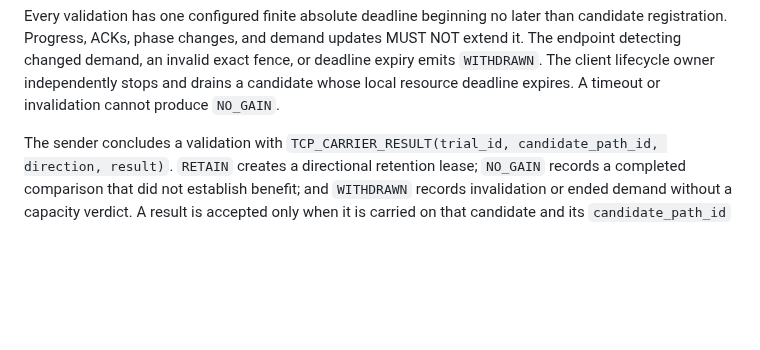
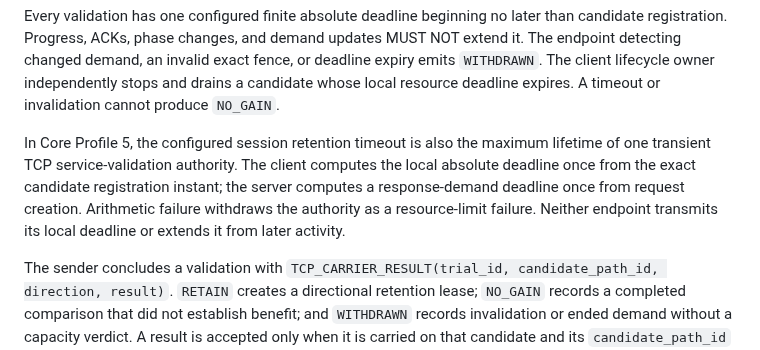
Before and after one commit to mnihyc/mptunnel, a Markdown page: RFC.md, the part around the change. Drawn GitHub-style; blank space fills up the shorter version.

Commit message:
rfc: bind TCP validation to session lifetime

```diff
--- a/RFC.md
+++ b/RFC.md
@@ -679,6 +679,14 @@ updates MUST NOT extend it. The endpoint detecting changed demand, an invalid
 exact fence, or deadline expiry emits `WITHDRAWN`. The client lifecycle owner
 independently stops and drains a candidate whose local resource deadline
 expires. A timeout or invalidation cannot produce `NO_GAIN`.
+
+In Core Profile 5, the configured session retention timeout is also the
+maximum lifetime of one transient TCP service-validation authority. The
+client computes the local absolute deadline once from the exact candidate
+registration instant; the server computes a response-demand deadline once
+from request creation. Arithmetic failure withdraws the authority as a
+resource-limit failure. Neither endpoint transmits its local deadline or
+extends it from later activity.
 
 The sender concludes a validation with
 `TCP_CARRIER_RESULT(trial_id, candidate_path_id, direction, result)`.
```
